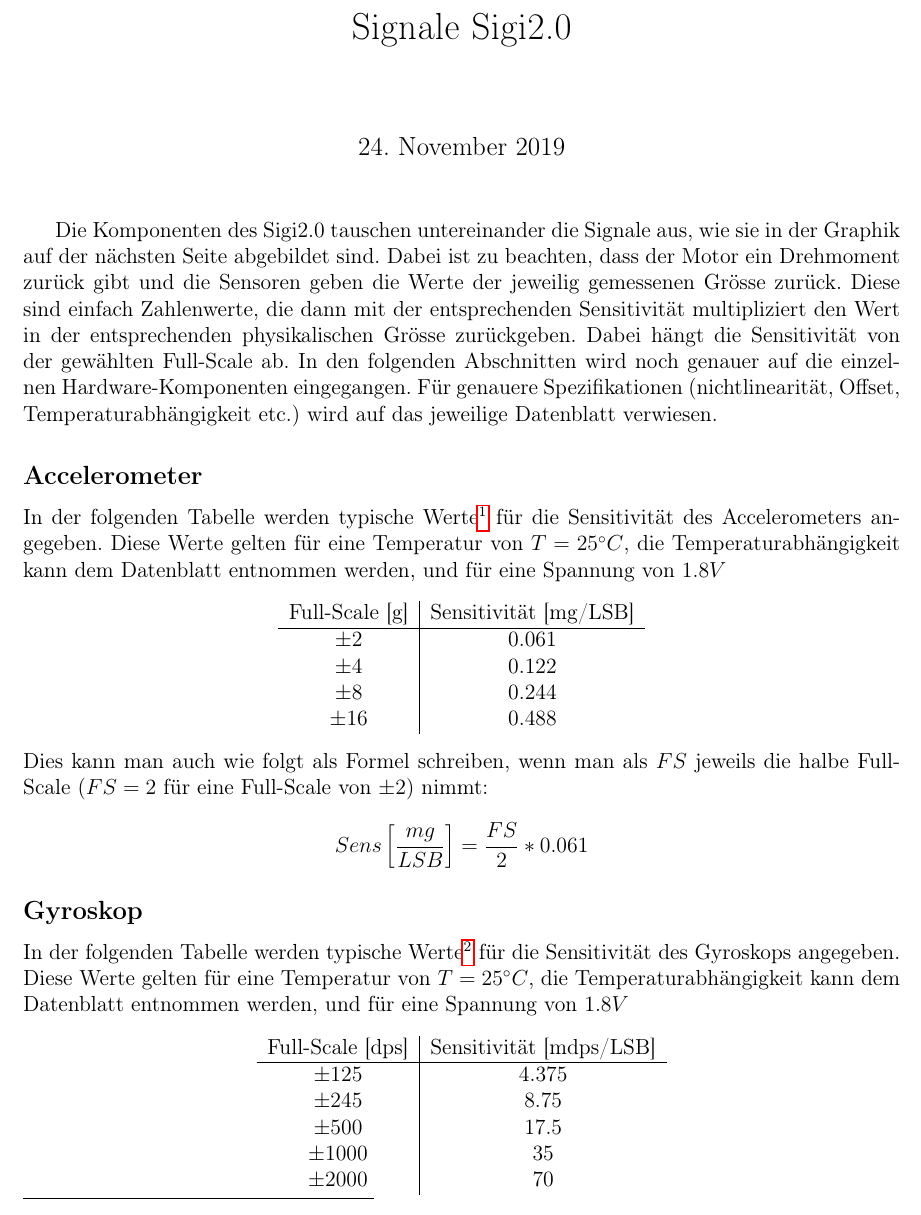
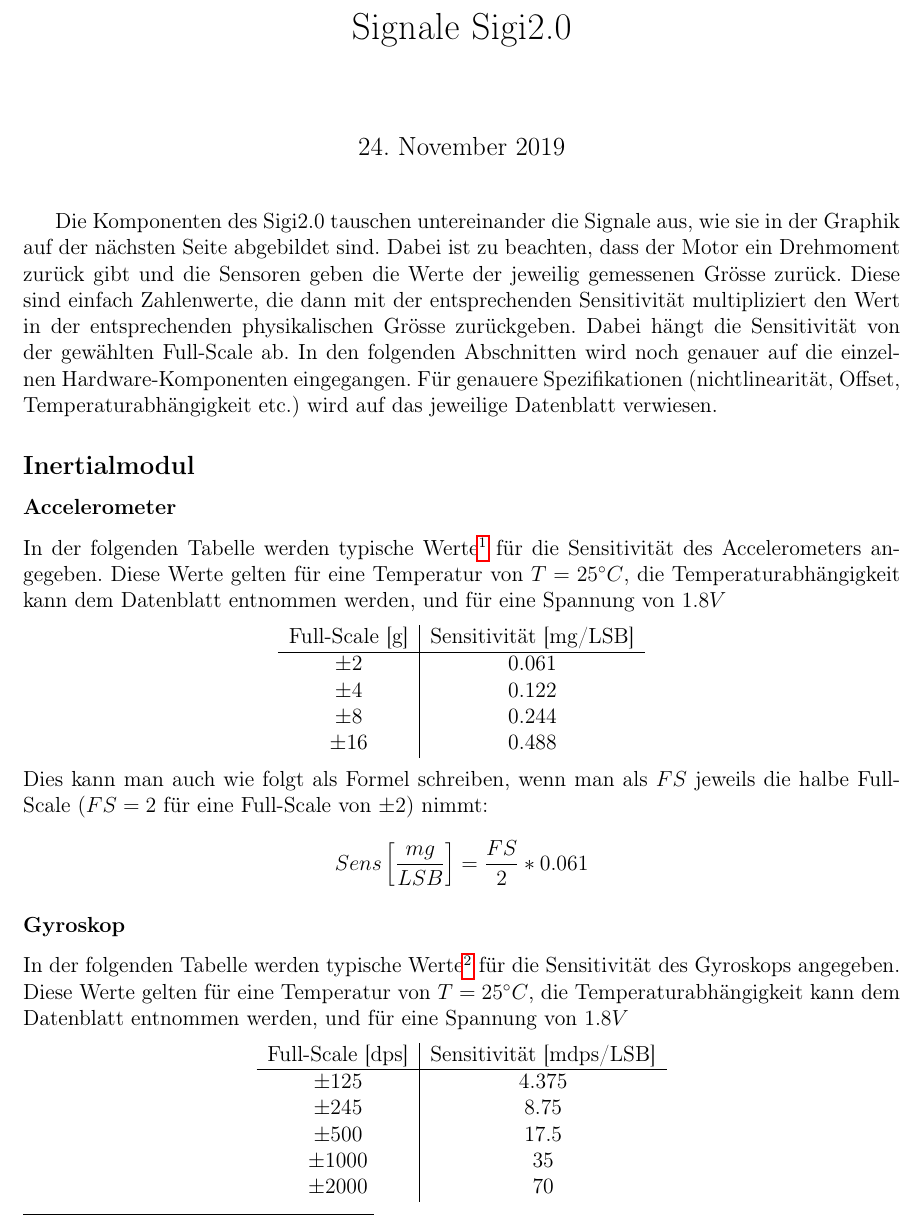
Before and after one commit to cfux1/Sigi2.0, a LaTeX document (Documentation/Signale/Signals.tex): part of page 1 of 4, cut so that both start at the same text. Compiled offline with pdfLaTeX.

Commit message:
Dokument Signale aktualisiert

```diff
--- a/Documentation/Signale/Signals.tex
+++ b/Documentation/Signale/Signals.tex
@@ -16,7 +16,8 @@
 
 Die Komponenten des Sigi2.0 tauschen untereinander die Signale aus, wie sie in der Graphik auf der nächsten Seite abgebildet sind. Dabei ist zu beachten, dass der Motor ein Drehmoment zurück gibt und die Sensoren geben die Werte der jeweilig gemessenen Grösse zurück. Diese sind einfach Zahlenwerte, die dann mit der entsprechenden Sensitivität multipliziert den Wert in der entsprechenden physikalischen Grösse zurückgeben. Dabei hängt die Sensitivität von der gewählten Full-Scale ab. In den folgenden Abschnitten wird noch genauer auf die einzelnen Hardware-Komponenten eingegangen. Für genauere Spezifikationen (nichtlinearität, Offset, Temperaturabhängigkeit etc.) wird auf das jeweilige Datenblatt verwiesen.
 
-\subsection*{Accelerometer}
+\subsection*{Inertialmodul}
+\subsubsection*{Accelerometer}
 In der folgenden Tabelle werden typische Werte\footnote{ohne Garantie vom Hersteller} für die Sensitivität des Accelerometers angegeben.
 Diese Werte gelten für eine Temperatur von $T = 25^\circ C$, die Temperaturabhängigkeit kann dem Datenblatt entnommen werden, und für eine Spannung von $1.8 V$
 \begin{center}
@@ -31,7 +32,7 @@
 Dies kann man auch wie folgt als Formel schreiben, wenn man als $FS$ jeweils die halbe Full-Scale ($FS = 2$ für eine Full-Scale von $\pm 2$) nimmt:\\
 \[Sens \left[\frac{mg}{LSB}\right] = \frac{FS}{2}*0.061\]
 
-\subsection*{Gyroskop}
+\subsubsection*{Gyroskop}
 In der folgenden Tabelle werden typische Werte\footnote{ohne Garantie vom Hersteller} für die Sensitivität des Gyroskops angegeben.
 Diese Werte gelten für eine Temperatur von $T = 25^\circ C$, die Temperaturabhängigkeit kann dem Datenblatt entnommen werden, und für eine Spannung von $1.8 V$
 \begin{center}
```
Also changed, not shown: Documentation/Signale/Signals.pdf, Documentation/Signale/Signals.tex (3 more changed lines), 2 other files.
